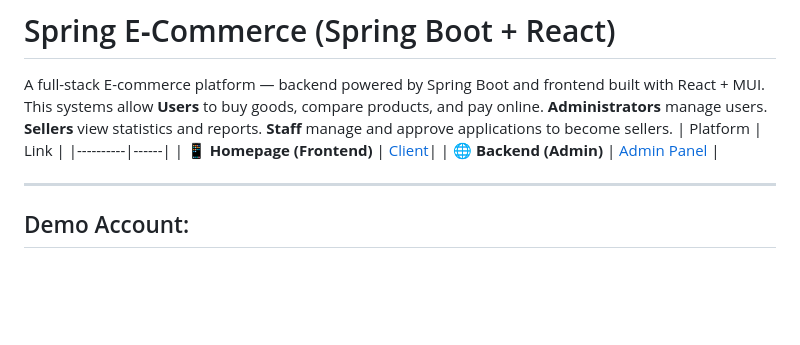
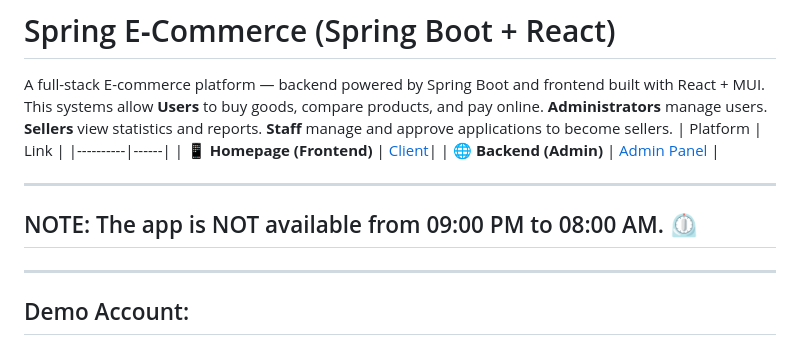
Before and after one commit to nhtrieuvy/SpringEcommerceApp, a Markdown page: README.md, the part around the change. Rendered like a GitHub page; blank space fills up the shorter version.

Commit message:
chore: update time server avaiable

```diff
--- a/README.md
+++ b/README.md
@@ -6,6 +6,8 @@ A full-stack E-commerce platform — backend powered by Spring Boot and frontend
 | 📱 **Homepage (Frontend)** | [Client](https://spring-ecommerce-app.vercel.app/)|
 | 🌐 **Backend (Admin)** | [Admin Panel](https://springecommerceapp.fly.dev/SpringEcommerceApp/) |
 
+---
+## NOTE: The app is NOT available from 09:00 PM to 08:00 AM. ⏲️
 ---
 
 ## Demo Account:
```
